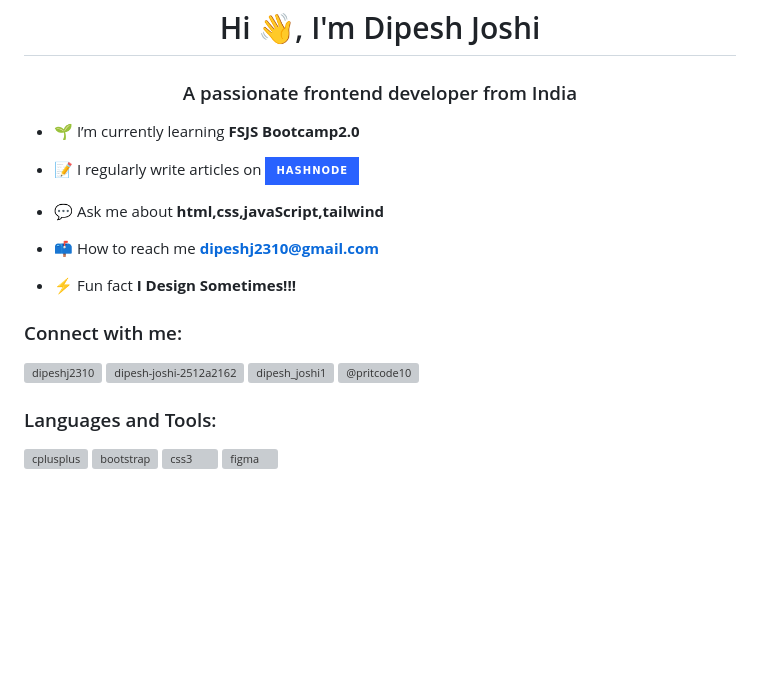
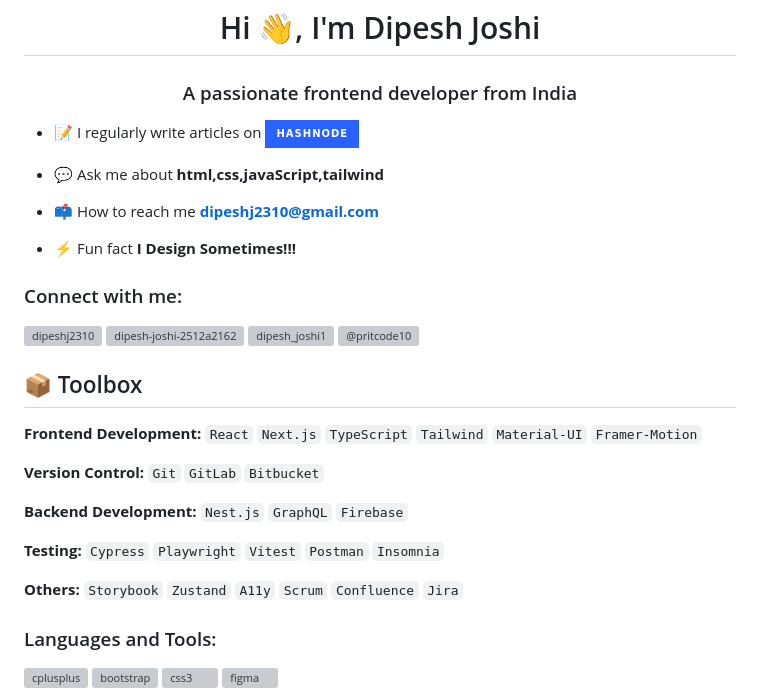
Before and after one commit to dipeshjoshi4/dipeshjoshi4, a Markdown page: README.md, the part around the change. GitHub-like rendering; badges without logos; blank space fills up the shorter version; grey boxes are pictures that could not be loaded.

```diff
--- a/README.md
+++ b/README.md
@@ -1,11 +1,9 @@
 <h1 align="center">Hi 👋, I'm Dipesh Joshi</h1>
 <h3 align="center">A passionate frontend developer from India</h3>
 
-- 🌱 I’m currently learning **FSJS Bootcamp2.0**
+
 
 - 📝 I regularly write articles on  [![Hashnode](https://img.shields.io/badge/Hashnode-2962FF?style=for-the-badge&logo=hashnode&logoColor=white)](https://dipeshjoshi4.hashnode.dev/)
-
-
 
 - 💬 Ask me about **html,css,javaScript,tailwind**
 
@@ -25,6 +23,18 @@
  <a href="https://hashnode.com/@dipeshjoshi4" target="blank"><img align="center" src="https://raw.githubusercontent.com/rahuldkjain/github-profile-readme-generator/master/src/images/icons/Social/hashnode.svg" alt="@pritcode10" height="30" width="40" /></a>
 </p>
 
+## 📦 Toolbox
+
+**Frontend Development:** `React` `Next.js` `TypeScript` `Tailwind` `Material-UI` `Framer-Motion`
+
+**Version Control:** `Git` `GitLab` `Bitbucket`
+
+**Backend Development:** `Nest.js` `GraphQL` `Firebase`
+
+**Testing:** `Cypress` `Playwright` `Vitest` `Postman` `Insomnia`
+
+**Others:** `Storybook` `Zustand` `A11y` `Scrum` `Confluence` `Jira`
+
 <h3 align="left">Languages and Tools:</h3>
 
 <p align="left"> <a href="https://getbootstrap.com" target="_blank" rel="noreferrer">
```
